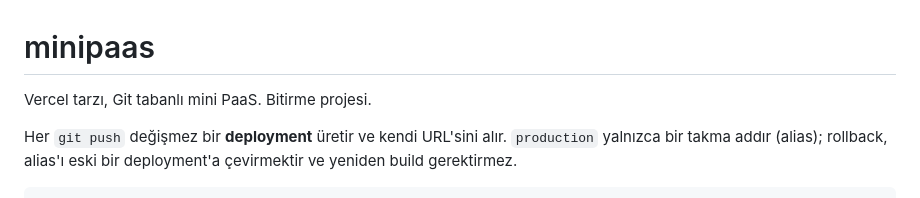
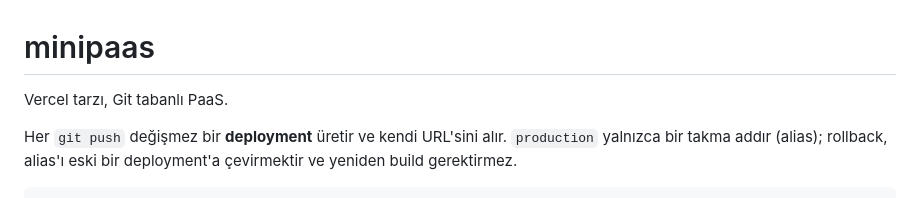
Before and after one commit to Nisagwn/paas, a Markdown page: README.md, the part around the change. Rendered like a GitHub page.

```diff
--- a/README.md
+++ b/README.md
@@ -1,6 +1,6 @@
 # minipaas
 
-Vercel tarzı, Git tabanlı mini PaaS. Bitirme projesi.
+Vercel tarzı, Git tabanlı PaaS.
 
 Her `git push` değişmez bir **deployment** üretir ve kendi URL'sini alır.
 `production` yalnızca bir takma addır (alias); rollback, alias'ı eski bir
```
Also changed, not shown: docs/PHASES.md (+17 -16 lines).
